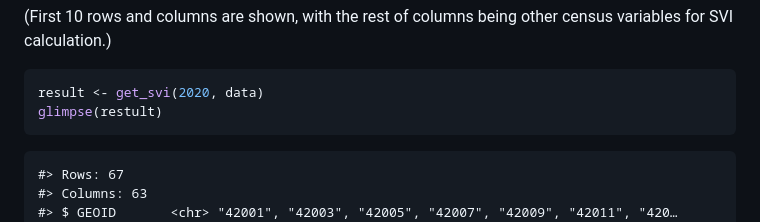
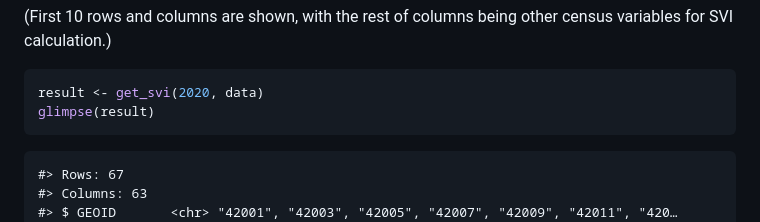
Before and after one commit to heli-xu/findSVI, a Markdown page: README.md, the part around the change. Rendered like a GitHub page.

Commit message:
docs: update README.md
restult -> result

````diff
--- a/README.md
+++ b/README.md
@@ -120,7 +120,7 @@ other census variables for SVI calculation.)
 
 ``` r
 result <- get_svi(2020, data)
-glimpse(restult)
+glimpse(result)
 ```
 
     #> Rows: 67
````
